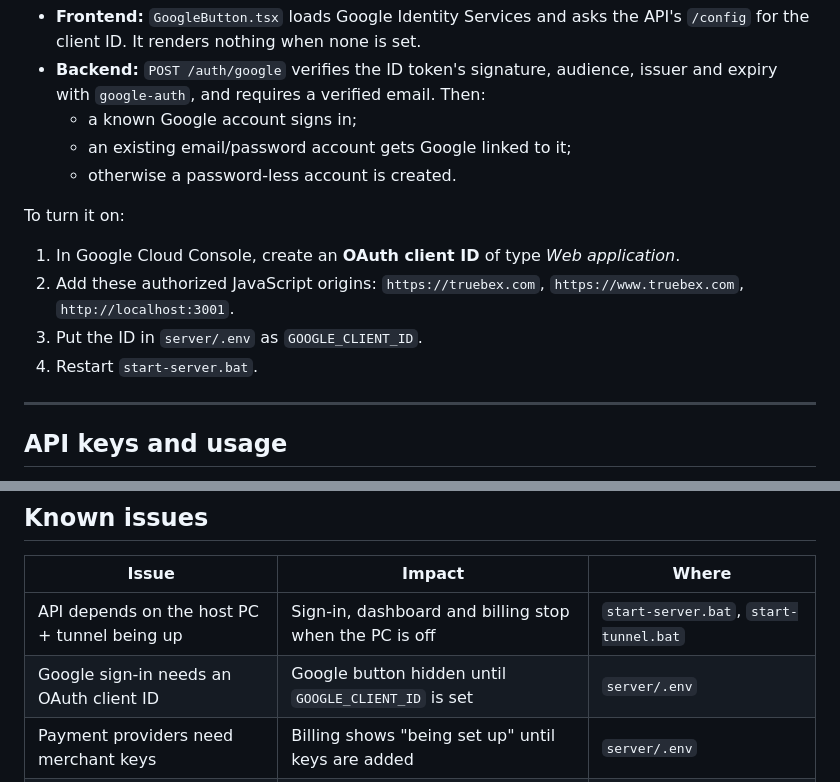
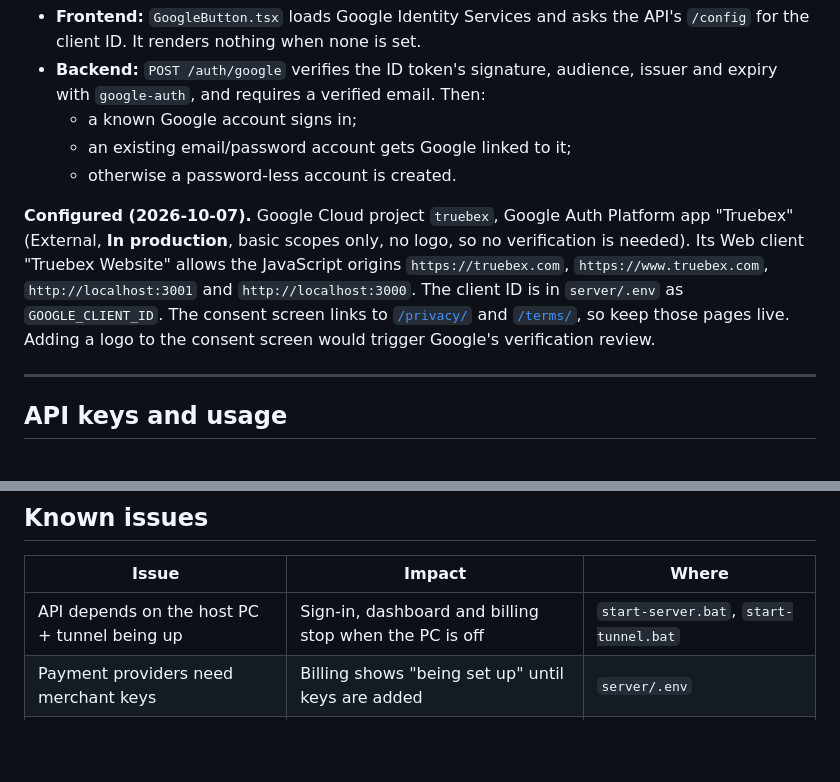
Before and after one commit to dr99tm/Truebex, a Markdown page: README.md, 2 parts joined by grey strips. Rendered like a GitHub page; blank space fills up the shorter version.

Commit message:
docs: record the Google sign-in configuration
Co-Authored-By: Claude Opus 5.5 <noreply@anthropic.com>

```diff
--- a/README.md
+++ b/README.md
@@ -260,12 +260,15 @@ message rather than logging people out.
   - an existing email/password account gets Google linked to it;
   - otherwise a password-less account is created.
 
-To turn it on:
-1. In Google Cloud Console, create an **OAuth client ID** of type *Web application*.
-2. Add these authorized JavaScript origins: `https://truebex.com`,
-   `https://www.truebex.com`, `http://localhost:3001`.
-3. Put the ID in `server/.env` as `GOOGLE_CLIENT_ID`.
-4. Restart `start-server.bat`.
+**Configured (2026-10-07).** Google Cloud project `truebex`, Google Auth
+Platform app "Truebex" (External, **In production**, basic scopes only, no
+logo, so no verification is needed). Its Web client "Truebex Website" allows the
+JavaScript origins `https://truebex.com`, `https://www.truebex.com`,
+`http://localhost:3001` and `http://localhost:3000`. The client ID is in
+`server/.env` as `GOOGLE_CLIENT_ID`. The consent screen links to
+[`/privacy/`](https://truebex.com/privacy/) and [`/terms/`](https://truebex.com/terms/),
+so keep those pages live. Adding a logo to the consent screen would trigger
+Google's verification review.
 
 ---
 
@@ -358,7 +361,6 @@ a Google Sheet. See [`google-apps-script/README.md`](google-apps-script/README.m
 | Issue | Impact | Where |
 |---|---|---|
 | API depends on the host PC + tunnel being up | Sign-in, dashboard and billing stop when the PC is off | `start-server.bat`, `start-tunnel.bat` |
-| Google sign-in needs an OAuth client ID | Google button hidden until `GOOGLE_CLIENT_ID` is set | `server/.env` |
 | Payment providers need merchant keys | Billing shows "being set up" until keys are added | `server/.env` |
 | Desktop app doesn't read the plan yet | Pro features aren't gated in the app itself | Unreal project |
 | `npm run dev` exhausts RAM on this PC | Use build + static server for local checks | — |
```
